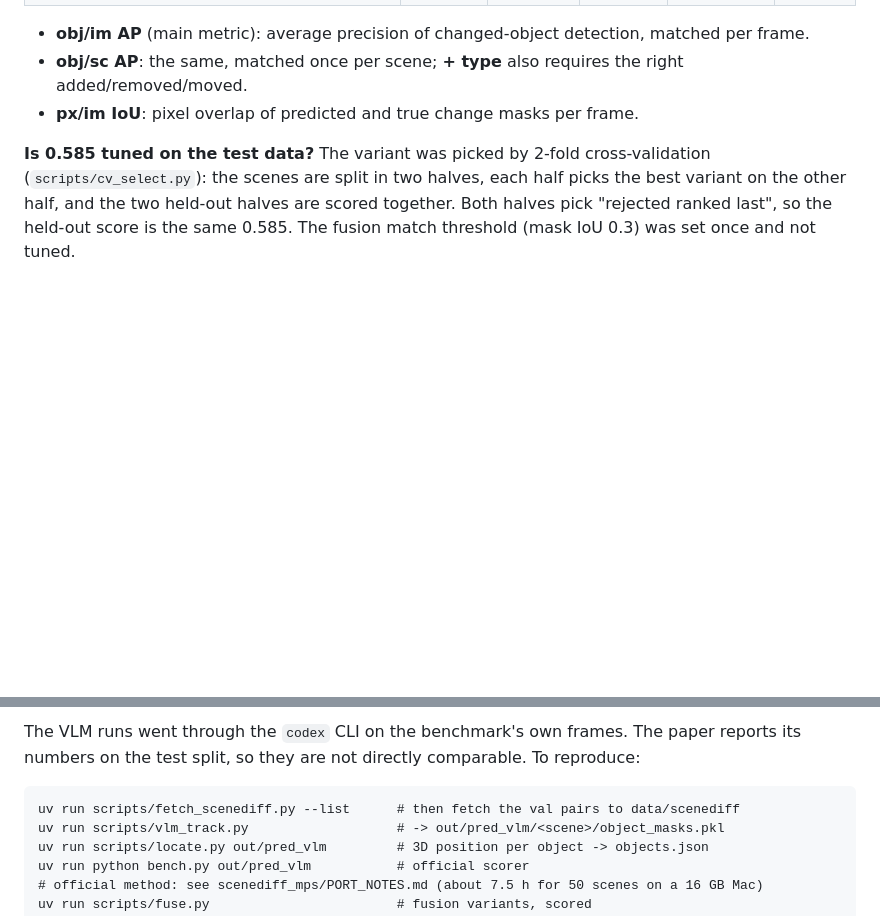
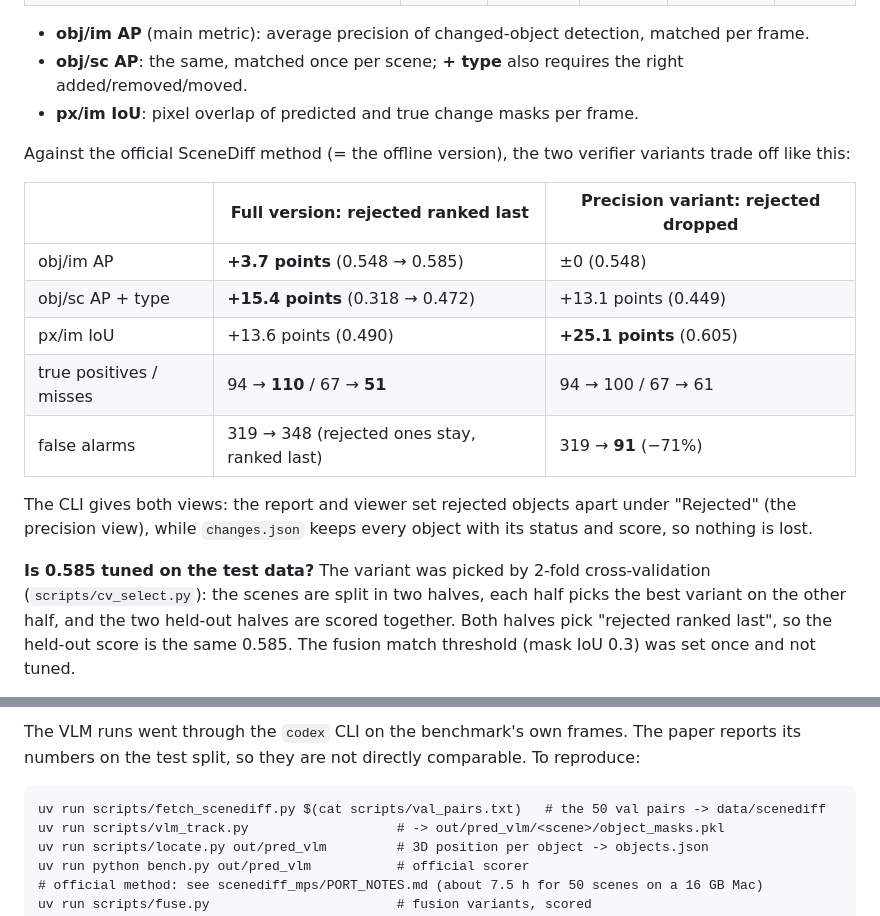
Before and after one commit to Chieler/Scene-difference, a Markdown page: README.md, 2 parts joined by grey strips. Rendered like a GitHub page; blank space fills up the shorter version.

Commit message:
README: verifier trade-off against official SceneDiff, fetch val pairs from list
Co-Authored-By: Claude Opus 5.5 <noreply@anthropic.com>

````diff
--- a/README.md
+++ b/README.md
@@ -89,13 +89,25 @@ Opening the file directly also works; serving the folder lets the side panel sho
 - **obj/sc AP**: the same, matched once per scene; **+ type** also requires the right added/removed/moved.
 - **px/im IoU**: pixel overlap of predicted and true change masks per frame.
 
+Against the official SceneDiff method (= the offline version), the two verifier variants trade off like this:
+
+| | Full version: rejected ranked last | Precision variant: rejected dropped |
+|---|---|---|
+| obj/im AP | **+3.7 points** (0.548 → 0.585) | ±0 (0.548) |
+| obj/sc AP + type | **+15.4 points** (0.318 → 0.472) | +13.1 points (0.449) |
+| px/im IoU | +13.6 points (0.490) | **+25.1 points** (0.605) |
+| true positives / misses | 94 → **110** / 67 → **51** | 94 → 100 / 67 → 61 |
+| false alarms | 319 → 348 (rejected ones stay, ranked last) | 319 → **91** (−71%) |
+
+The CLI gives both views: the report and viewer set rejected objects apart under "Rejected" (the precision view), while `changes.json` keeps every object with its status and score, so nothing is lost.
+
 **Is 0.585 tuned on the test data?** The variant was picked by 2-fold cross-validation (`scripts/cv_select.py`): the scenes are split in two halves, each half picks the best variant on the other half, and the two held-out halves are scored together. Both halves pick "rejected ranked last", so the held-out score is the same 0.585. The fusion match threshold (mask IoU 0.3) was set once and not tuned.
 
 The official method has high recall and 319 false alarms; the VLM is usually right but misses small objects. The fusion ranks objects both found first, then the official method's other objects, then the VLM's. The verifier shows the VLM each object only the official method found, as an outlined crop next to both videos, and asks if it is a real change. It keeps 64 of 331; dropping the rest cuts false alarms from 348 to 91 (best px/im IoU), while ranking them last keeps the recall (best AP).
 
 The VLM runs went through the `codex` CLI on the benchmark's own frames. The paper reports its numbers on the test split, so they are not directly comparable. To reproduce:
 ```
-uv run scripts/fetch_scenediff.py --list      # then fetch the val pairs to data/scenediff
+uv run scripts/fetch_scenediff.py $(cat scripts/val_pairs.txt)   # the 50 val pairs -> data/scenediff
 uv run scripts/vlm_track.py                   # -> out/pred_vlm/<scene>/object_masks.pkl
 uv run scripts/locate.py out/pred_vlm         # 3D position per object -> objects.json
 uv run python bench.py out/pred_vlm           # official scorer
````
